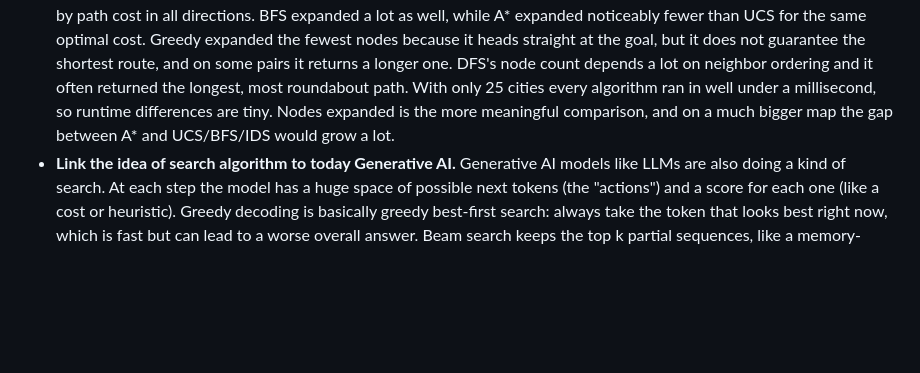
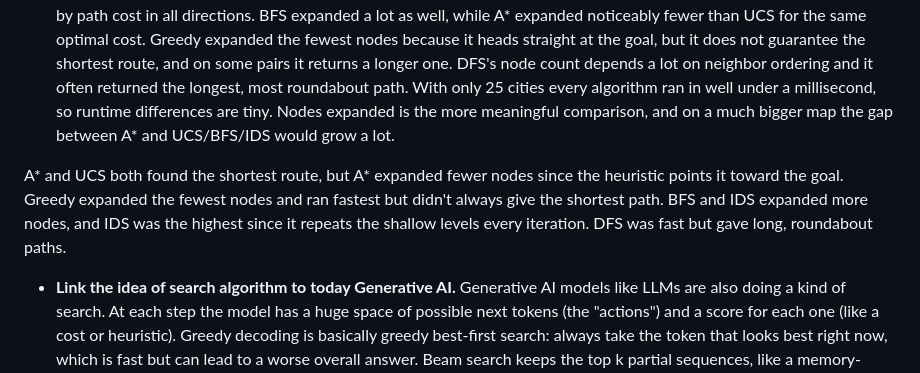
Before and after one commit to zeelshah21/cs411-search-visualizer, a Markdown page: report.md, the part around the change. GitHub-like rendering; blank space fills up the shorter version.

Commit message:
Fill search efficiency answer

```diff
--- a/report.md
+++ b/report.md
@@ -50,5 +50,7 @@
 - **Which search algorithm is best for this route finding problem?**
     A* is the best choice for this problem. It always returns the shortest road distance (same answer as UCS) but expands fewer cities, because the straight-line (haversine) heuristic steers it toward the destination. Straight-line distance can never be longer than the real driving distance, so the heuristic is admissible and consistent, which guarantees A* is optimal here. UCS is also optimal but searches in every direction, so it wastes work on cities behind the start. BFS and IDS only minimize the number of stops, not the miles, and DFS and Greedy can return noticeably longer routes.
 - **Search Efficiency (Nodes expanded/time taken comparison):** Using the "Compare all" button (for example Chicago to Carbondale), IDS expanded by far the most nodes, since it re-runs depth-limited DFS from scratch for every depth limit and re-expands the shallow cities each time. UCS expanded close to every city in the graph because it grows outward by path cost in all directions. BFS expanded a lot as well, while A* expanded noticeably fewer than UCS for the same optimal cost. Greedy expanded the fewest nodes because it heads straight at the goal, but it does not guarantee the shortest route, and on some pairs it returns a longer one. DFS's node count depends a lot on neighbor ordering and it often returned the longest, most roundabout path. With only 25 cities every algorithm ran in well under a millisecond, so runtime differences are tiny. Nodes expanded is the more meaningful comparison, and on a much bigger map the gap between A* and UCS/BFS/IDS would grow a lot.
+
+A* and UCS both found the shortest route, but A* expanded fewer nodes since the heuristic points it toward the goal. Greedy expanded the fewest nodes and ran fastest but didn't always give the shortest path. BFS and IDS expanded more nodes, and IDS was the highest since it repeats the shallow levels every iteration. DFS was fast but gave long, roundabout paths.
 - **Link the idea of search algorithm to today Generative AI.**
     Generative AI models like LLMs are also doing a kind of search. At each step the model has a huge space of possible next tokens (the "actions") and a score for each one (like a cost or heuristic). Greedy decoding is basically greedy best-first search: always take the token that looks best right now, which is fast but can lead to a worse overall answer. Beam search keeps the top k partial sequences, like a memory-bounded best-first search. Newer reasoning models go further and explore multiple reasoning paths, score them with a learned value or reward model (similar to a heuristic h(n)), and backtrack from bad ones, which is close to tree search methods like A* or Monte Carlo Tree Search. Agents that plan tool calls or routes also search over a state space, with the LLM acting as the heuristic that guesses which step gets closer to the goal. So the same trade-offs from this project apply: better heuristics mean less exploration, and greedy choices are fast but not guaranteed optimal.
```
